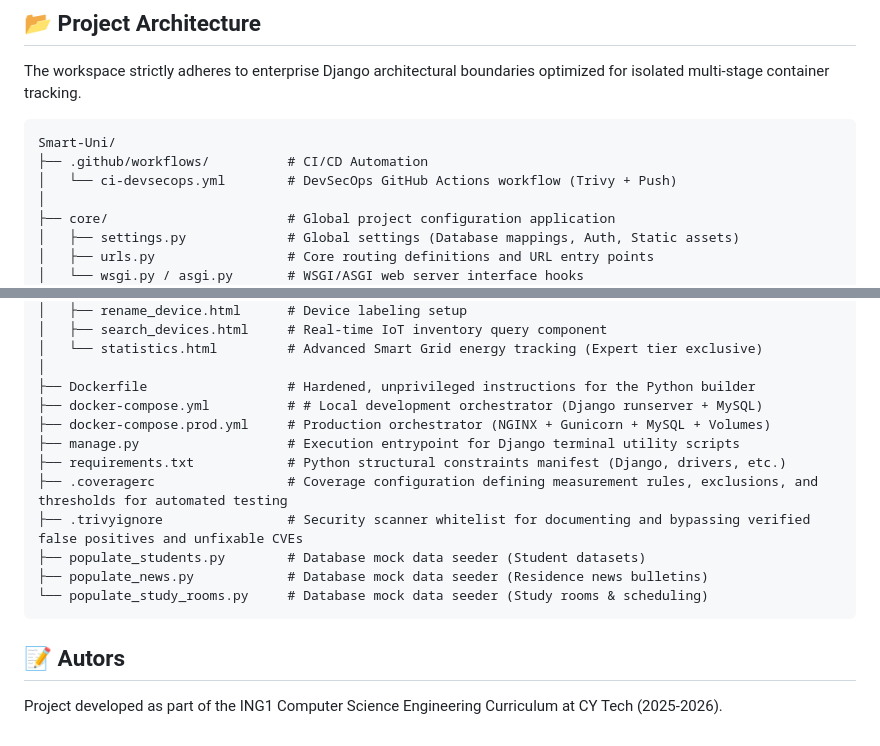
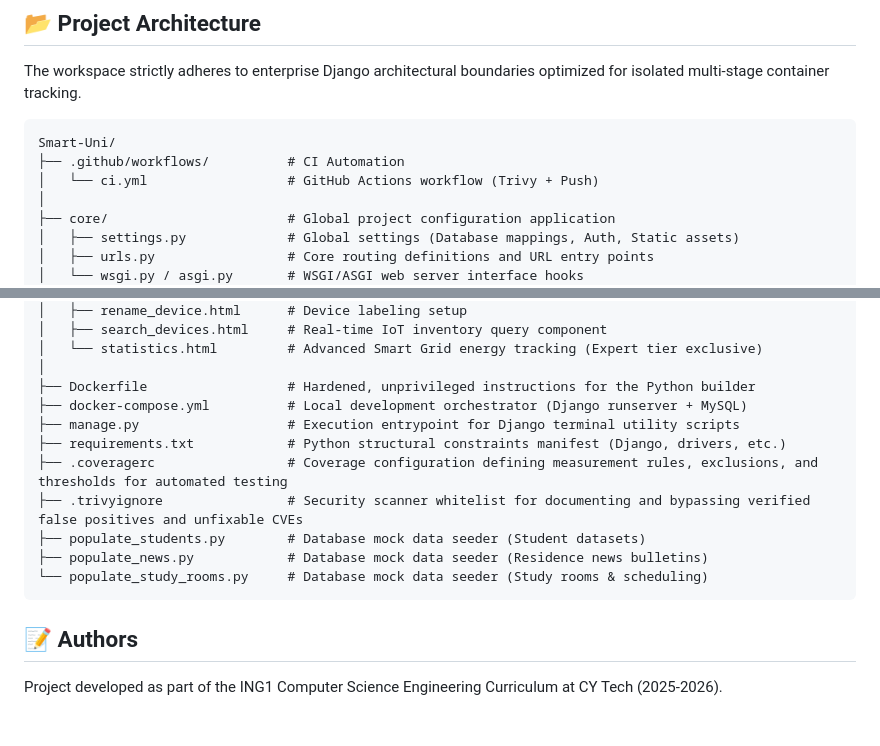
Before and after one commit to Mohamine2/Smart-Uni, a Markdown page: README.md, 2 parts joined by grey strips. GitHub-like rendering.

````diff
--- a/README.md
+++ b/README.md
@@ -142,8 +125,8 @@ The workspace strictly adheres to enterprise Django architectural boundaries opt
 
 ```text
 Smart-Uni/
-├── .github/workflows/          # CI/CD Automation
-│   └── ci-devsecops.yml        # DevSecOps GitHub Actions workflow (Trivy + Push)
+├── .github/workflows/          # CI Automation
+│   └── ci.yml                  # GitHub Actions workflow (Trivy + Push)
 │
 ├── core/                       # Global project configuration application
 │   ├── settings.py             # Global settings (Database mappings, Auth, Static assets)
@@ -181,8 +164,7 @@ Smart-Uni/
 │   └── statistics.html         # Advanced Smart Grid energy tracking (Expert tier exclusive)
 │
 ├── Dockerfile                  # Hardened, unprivileged instructions for the Python builder
-├── docker-compose.yml          # # Local development orchestrator (Django runserver + MySQL)
-├── docker-compose.prod.yml     # Production orchestrator (NGINX + Gunicorn + MySQL + Volumes)
+├── docker-compose.yml          # Local development orchestrator (Django runserver + MySQL)
 ├── manage.py                   # Execution entrypoint for Django terminal utility scripts
 ├── requirements.txt            # Python structural constraints manifest (Django, drivers, etc.)
 ├── .coveragerc                 # Coverage configuration defining measurement rules, exclusions, and thresholds for automated testing
@@ -192,5 +174,5 @@ Smart-Uni/
 └── populate_study_rooms.py     # Database mock data seeder (Study rooms & scheduling)
 ```
 
-## 📝 Autors
+## 📝 Authors
 Project developed as part of the ING1 Computer Science Engineering Curriculum at CY Tech (2025-2026).
````
Also changed, not shown: other parts of README.md (+10 -27 lines).
